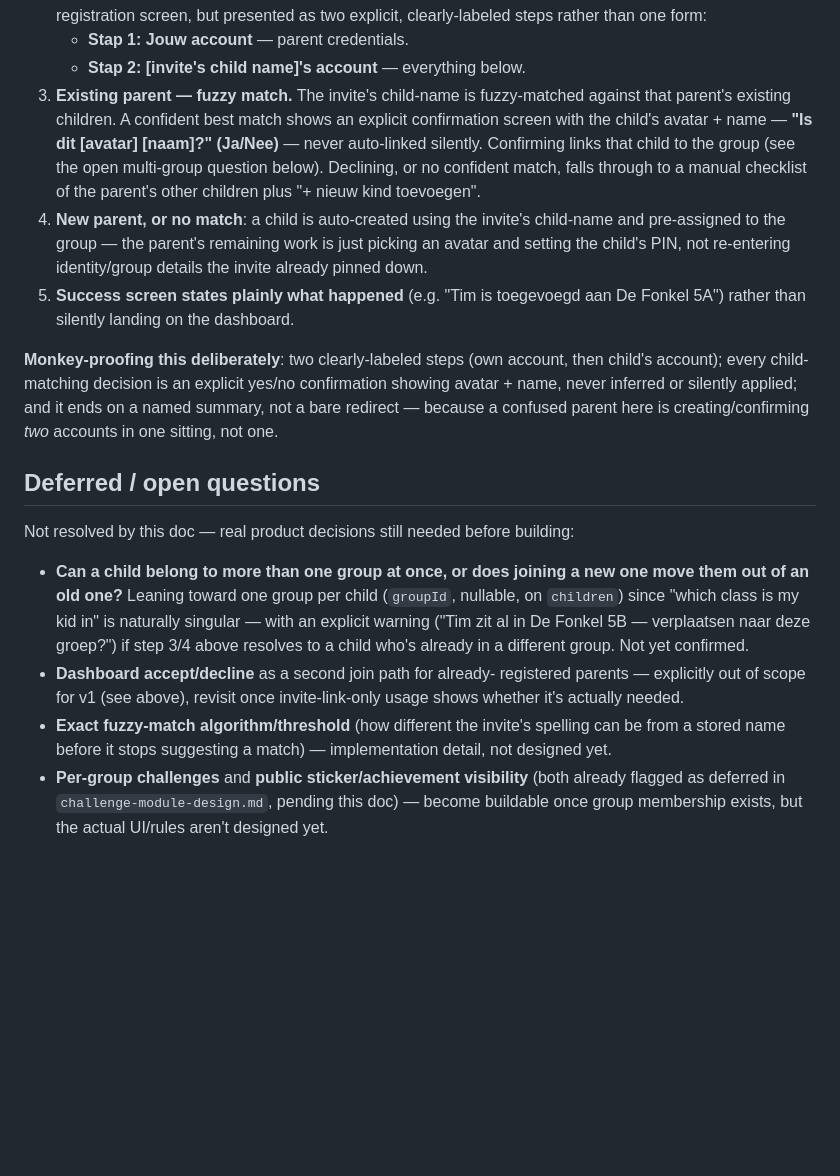
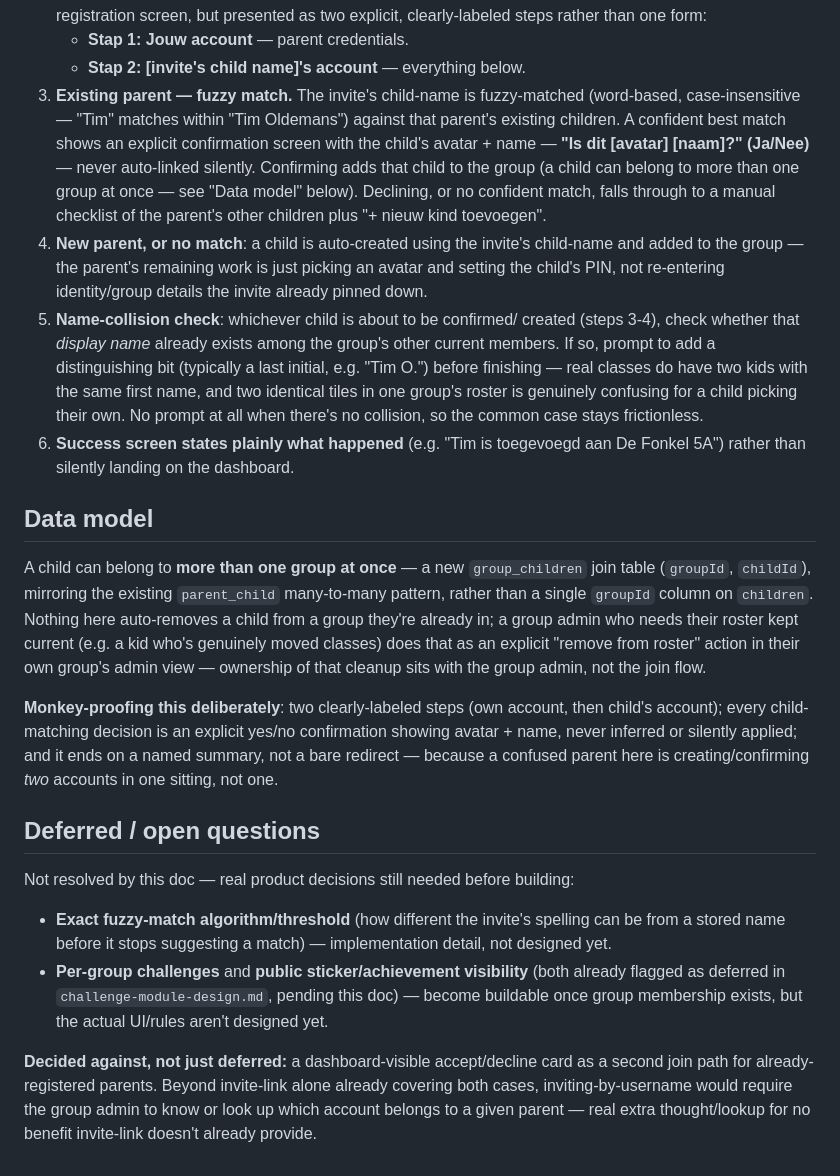
Before and after one commit to willumpie82/tafeltikker, a Markdown page: doc/groups-design.md, the part around the change. GitHub-like rendering; blank space fills up the shorter version.

Commit message:
Resolve multi-group membership and the name-collision case
- A child can belong to more than one group at once (group_children
  join table, not a single groupId column) - group admins own roster
  cleanup as an explicit action, not something the join flow infers.
- Dashboard accept/decline is decided against, not just deferred -
  folded its rationale in with the invite-link-only decision.
- Added a name-collision check to the join flow: prompt for a
  disambiguating last initial only when a same-named child already
  exists in the same group's roster (e.g. two kids named Tim in one
  class), not unconditionally.

Co-Authored-By: Claude Sonnet 5 <noreply@anthropic.com>

```diff
--- a/doc/groups-design.md
+++ b/doc/groups-design.md
@@ -160,20 +160,40 @@ rather than asking the parent to self-identify from scratch.
    - **Stap 1: Jouw account** — parent credentials.
    - **Stap 2: [invite's child name]'s account** — everything below.
 3. **Existing parent — fuzzy match.** The invite's child-name is
-   fuzzy-matched against that parent's existing children. A confident best
-   match shows an explicit confirmation screen with the child's avatar +
-   name — **"Is dit [avatar] [naam]?" (Ja/Nee)** — never auto-linked
-   silently. Confirming links that child to the group (see the open
-   multi-group question below). Declining, or no confident match, falls
-   through to a manual checklist of the parent's other children plus
-   "+ nieuw kind toevoegen".
+   fuzzy-matched (word-based, case-insensitive — "Tim" matches within
+   "Tim Oldemans") against that parent's existing children. A confident
+   best match shows an explicit confirmation screen with the child's
+   avatar + name — **"Is dit [avatar] [naam]?" (Ja/Nee)** — never
+   auto-linked silently. Confirming adds that child to the group (a child
+   can belong to more than one group at once — see "Data model" below).
+   Declining, or no confident match, falls through to a manual checklist
+   of the parent's other children plus "+ nieuw kind toevoegen".
 4. **New parent, or no match**: a child is auto-created using the invite's
-   child-name and pre-assigned to the group — the parent's remaining work
-   is just picking an avatar and setting the child's PIN, not re-entering
+   child-name and added to the group — the parent's remaining work is just
+   picking an avatar and setting the child's PIN, not re-entering
    identity/group details the invite already pinned down.
-5. **Success screen states plainly what happened** (e.g. "Tim is
+5. **Name-collision check**: whichever child is about to be confirmed/
+   created (steps 3-4), check whether that *display name* already exists
+   among the group's other current members. If so, prompt to add a
+   distinguishing bit (typically a last initial, e.g. "Tim O.") before
+   finishing — real classes do have two kids with the same first name, and
+   two identical tiles in one group's roster is genuinely confusing for a
+   child picking their own. No prompt at all when there's no collision, so
+   the common case stays frictionless.
+6. **Success screen states plainly what happened** (e.g. "Tim is
    toegevoegd aan De Fonkel 5A") rather than silently landing on the
    dashboard.
+
+## Data model
+
+A child can belong to **more than one group at once** — a new
+`group_children` join table (`groupId`, `childId`), mirroring the existing
+`parent_child` many-to-many pattern, rather than a single `groupId` column
+on `children`. Nothing here auto-removes a child from a group they're
+already in; a group admin who needs their roster kept current (e.g. a kid
+who's genuinely moved classes) does that as an explicit "remove from
+roster" action in their own group's admin view — ownership of that cleanup
+sits with the group admin, not the join flow.
 
 **Monkey-proofing this deliberately**: two clearly-labeled steps (own
 account, then child's account); every child-matching decision is an
@@ -187,15 +207,6 @@ one sitting, not one.
 Not resolved by this doc — real product decisions still needed before
 building:
 
-- **Can a child belong to more than one group at once, or does joining a
-  new one move them out of an old one?** Leaning toward one group per
-  child (`groupId`, nullable, on `children`) since "which class is my kid
-  in" is naturally singular — with an explicit warning ("Tim zit al in De
-  Fonkel 5B — verplaatsen naar deze groep?") if step 3/4 above resolves to
-  a child who's already in a different group. Not yet confirmed.
-- **Dashboard accept/decline** as a second join path for already-
-  registered parents — explicitly out of scope for v1 (see above), revisit
-  once invite-link-only usage shows whether it's actually needed.
 - **Exact fuzzy-match algorithm/threshold** (how different the invite's
   spelling can be from a stored name before it stops suggesting a match) —
   implementation detail, not designed yet.
@@ -203,3 +214,10 @@ building:
   (both already flagged as deferred in `challenge-module-design.md`,
   pending this doc) — become buildable once group membership exists, but
   the actual UI/rules aren't designed yet.
+
+**Decided against, not just deferred:** a dashboard-visible accept/decline
+card as a second join path for already-registered parents. Beyond
+invite-link alone already covering both cases, inviting-by-username would
+require the group admin to know or look up which account belongs to a
+given parent — real extra thought/lookup for no benefit invite-link doesn't
+already provide.
```
